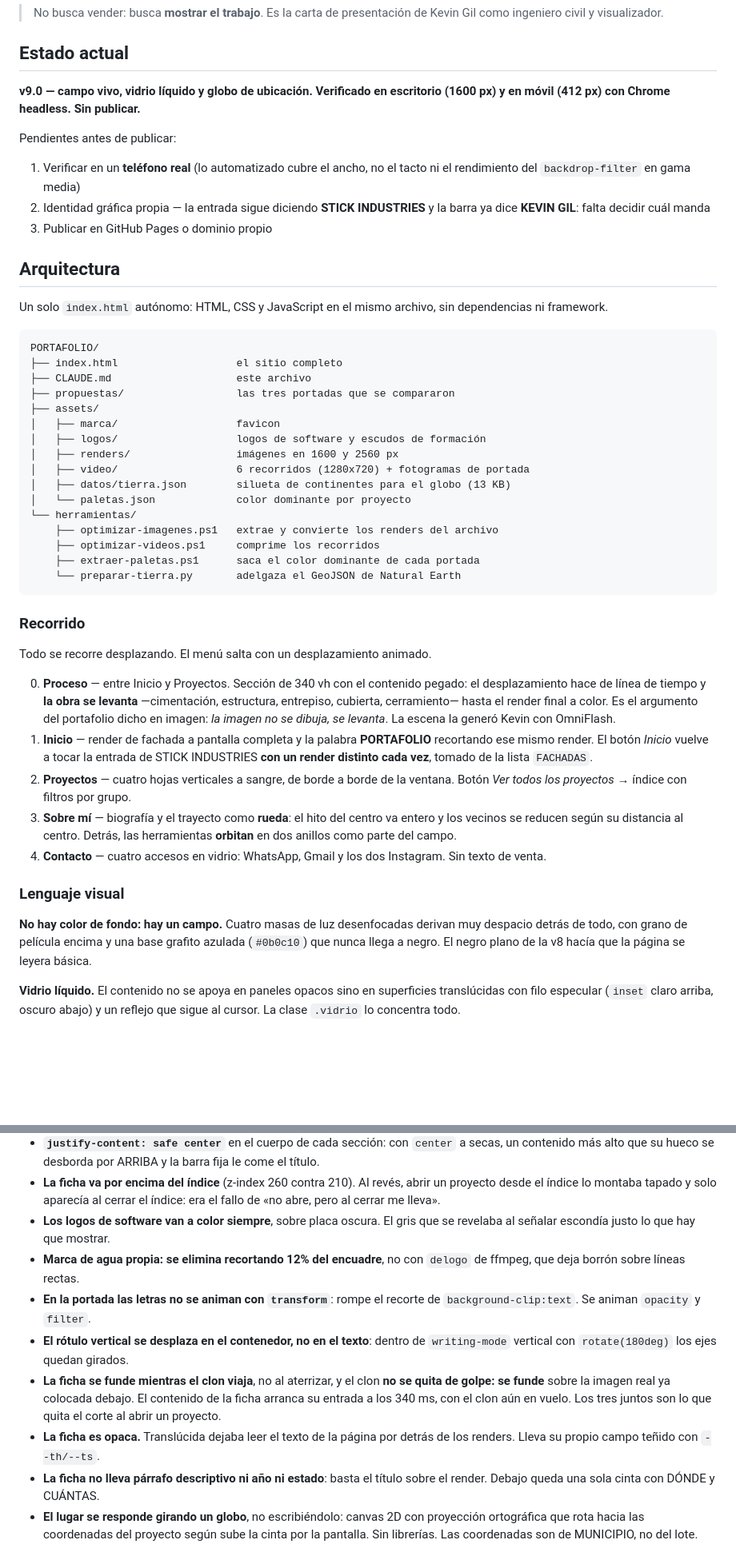
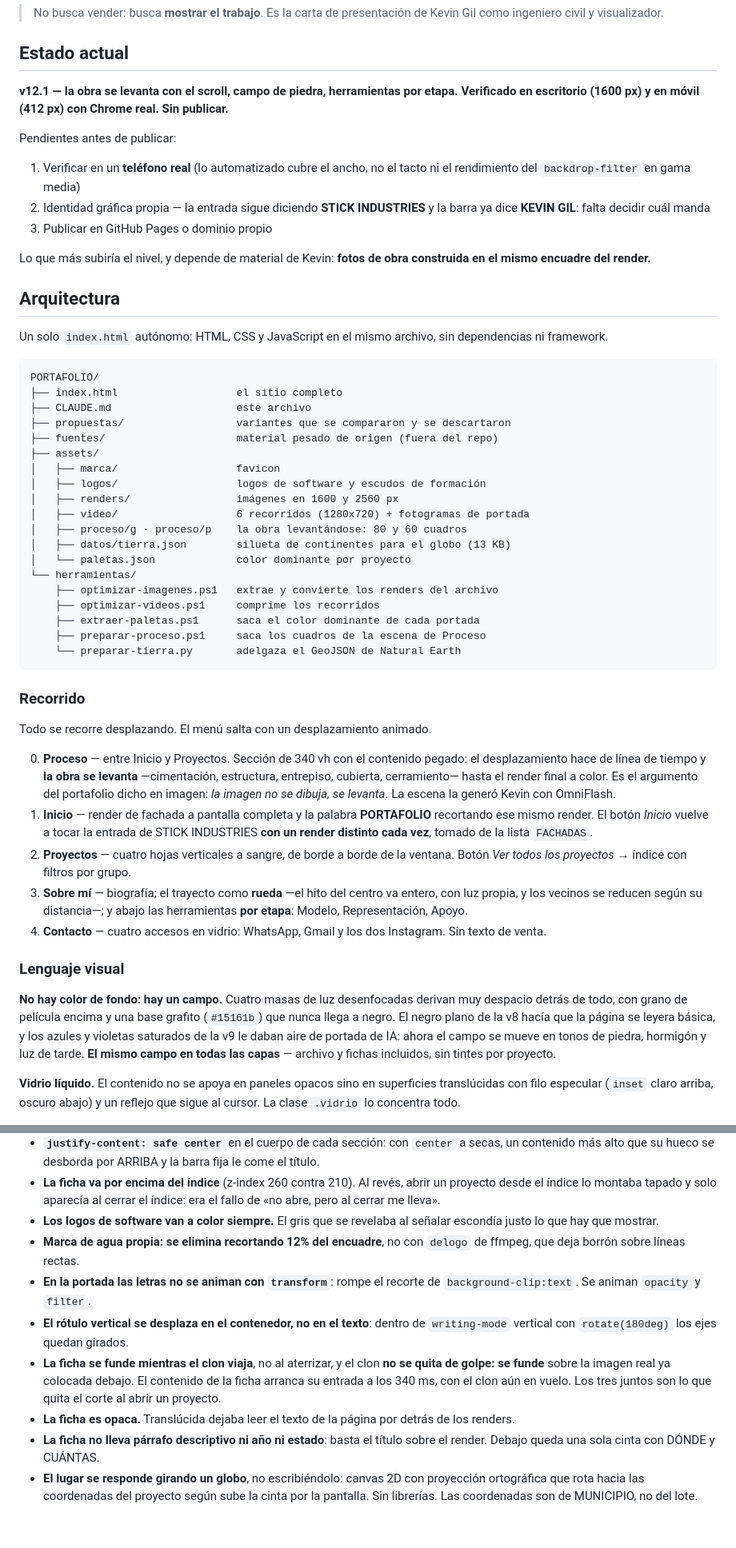
Before and after one commit to ZafiroSad/PORTAFOLIO, a Markdown page: CLAUDE.md, 2 parts joined by grey strips. Shown at 80% size. Rendered like a GitHub page; blank space fills up the shorter version.

Commit message:
Bitacora al dia: estado v12.1 y decisiones de esta vuelta
Co-Authored-By: Claude Opus 5 <noreply@anthropic.com>
Claude-Session: https://claude.ai/code/session_013LBTV3vpTrK86FSBT2dssR

````diff
--- a/CLAUDE.md
+++ b/CLAUDE.md
@@ -7,9 +7,9 @@ CV interactiva y portafolio de visualización arquitectónica.
 
 ## Estado actual
 
-**v9.0 — campo vivo, vidrio líquido y globo de ubicación.
-Verificado en escritorio (1600 px) y en móvil (412 px) con Chrome headless.
-Sin publicar.**
+**v12.1 — la obra se levanta con el scroll, campo de piedra, herramientas
+por etapa. Verificado en escritorio (1600 px) y en móvil (412 px) con
+Chrome real. Sin publicar.**
 
 Pendientes antes de publicar:
 1. Verificar en un **teléfono real** (lo automatizado cubre el ancho, no el
@@ -17,6 +17,9 @@ Pendientes antes de publicar:
 2. Identidad gráfica propia — la entrada sigue diciendo **STICK INDUSTRIES**
    y la barra ya dice **KEVIN GIL**: falta decidir cuál manda
 3. Publicar en GitHub Pages o dominio propio
+
+Lo que más subiría el nivel, y depende de material de Kevin:
+**fotos de obra construida en el mismo encuadre del render.**
 
 ## Arquitectura
 
@@ -27,18 +30,21 @@ sin dependencias ni framework.
 PORTAFOLIO/
 ├── index.html                   el sitio completo
 ├── CLAUDE.md                    este archivo
-├── propuestas/                  las tres portadas que se compararon
+├── propuestas/                  variantes que se compararon y se descartaron
+├── fuentes/                     material pesado de origen (fuera del repo)
 ├── assets/
 │   ├── marca/                   favicon
 │   ├── logos/                   logos de software y escudos de formación
 │   ├── renders/                 imágenes en 1600 y 2560 px
 │   ├── video/                   6 recorridos (1280x720) + fotogramas de portada
+│   ├── proceso/g · proceso/p    la obra levantándose: 80 y 60 cuadros
 │   ├── datos/tierra.json        silueta de continentes para el globo (13 KB)
 │   └── paletas.json             color dominante por proyecto
 └── herramientas/
     ├── optimizar-imagenes.ps1   extrae y convierte los renders del archivo
     ├── optimizar-videos.ps1     comprime los recorridos
     ├── extraer-paletas.ps1      saca el color dominante de cada portada
+    ├── preparar-proceso.ps1     saca los cuadros de la escena de Proceso
     └── preparar-tierra.py       adelgaza el GeoJSON de Natural Earth
 ```
 
@@ -57,9 +63,9 @@ Todo se recorre desplazando. El menú salta con un desplazamiento animado.
    cada vez**, tomado de la lista `FACHADAS`.
 2. **Proyectos** — cuatro hojas verticales a sangre, de borde a borde de la
    ventana. Botón *Ver todos los proyectos* → índice con filtros por grupo.
-3. **Sobre mí** — biografía y el trayecto como **rueda**: el hito del centro
-   va entero y los vecinos se reducen según su distancia al centro. Detrás,
-   las herramientas **orbitan** en dos anillos como parte del campo.
+3. **Sobre mí** — biografía; el trayecto como **rueda** —el hito del centro
+   va entero, con luz propia, y los vecinos se reducen según su distancia—;
+   y abajo las herramientas **por etapa**: Modelo, Representación, Apoyo.
 4. **Contacto** — cuatro accesos en vidrio: WhatsApp, Gmail y los dos
    Instagram. Sin texto de venta.
 
@@ -67,8 +73,11 @@ Todo se recorre desplazando. El menú salta con un desplazamiento animado.
 
 **No hay color de fondo: hay un campo.** Cuatro masas de luz desenfocadas
 derivan muy despacio detrás de todo, con grano de película encima y una base
-grafito azulada (`#0b0c10`) que nunca llega a negro. El negro plano de la v8
-hacía que la página se leyera básica.
+grafito (`#15161b`) que nunca llega a negro. El negro plano de la v8 hacía
+que la página se leyera básica, y los azules y violetas saturados de la v9
+le daban aire de portada de IA: ahora el campo se mueve en tonos de piedra,
+hormigón y luz de tarde. **El mismo campo en todas las capas** — archivo y
+fichas incluidos, sin tintes por proyecto.
 
 **Vidrio líquido.** El contenido no se apoya en paneles opacos sino en
 superficies translúcidas con filo especular (`inset` claro arriba, oscuro
@@ -101,8 +110,8 @@ técnico, un solo CTA por bloque, bordes con opacidad y radios.
 - **La ficha va por encima del índice** (z-index 260 contra 210). Al revés,
   abrir un proyecto desde el índice lo montaba tapado y solo aparecía al
   cerrar el índice: era el fallo de «no abre, pero al cerrar me lleva».
-- **Los logos de software van a color siempre**, sobre placa oscura. El gris
-  que se revelaba al señalar escondía justo lo que hay que mostrar.
+- **Los logos de software van a color siempre.** El gris que se revelaba al
+  señalar escondía justo lo que hay que mostrar.
 - **Marca de agua propia: se elimina recortando 12% del encuadre**, no con
   `delogo` de ffmpeg, que deja borrón sobre líneas rectas.
 - **En la portada las letras no se animan con `transform`**: rompe el recorte
@@ -114,7 +123,7 @@ técnico, un solo CTA por bloque, bordes con opacidad y radios.
   El contenido de la ficha arranca su entrada a los 340 ms, con el clon aún
   en vuelo. Los tres juntos son lo que quita el corte al abrir un proyecto.
 - **La ficha es opaca.** Translúcida dejaba leer el texto de la página por
-  detrás de los renders. Lleva su propio campo teñido con `--th/--ts`.
+  detrás de los renders.
 - **La ficha no lleva párrafo descriptivo ni año ni estado**: basta el título
   sobre el render. Debajo queda una sola cinta con DÓNDE y CUÁNTAS.
 - **El lugar se responde girando un globo**, no escribiéndolo: canvas 2D con
````
